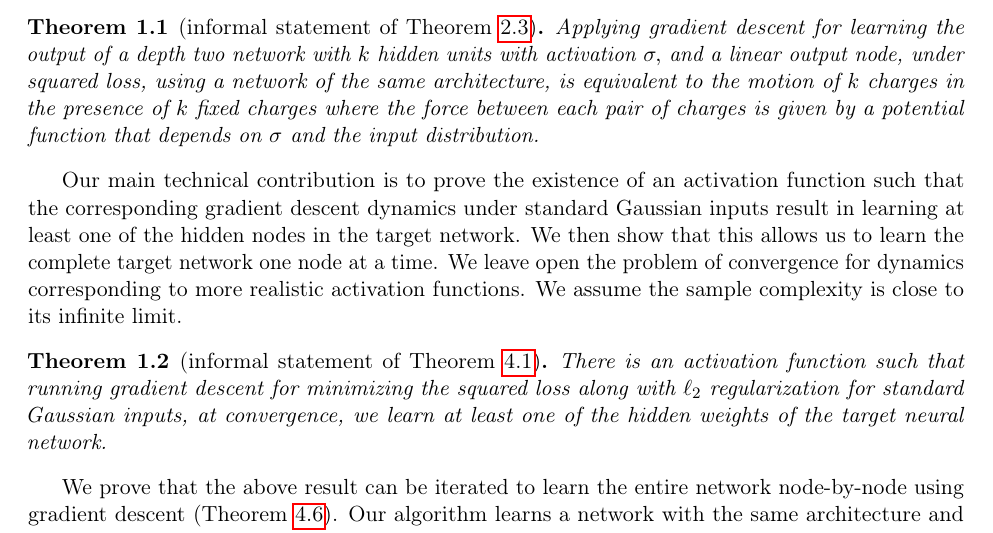
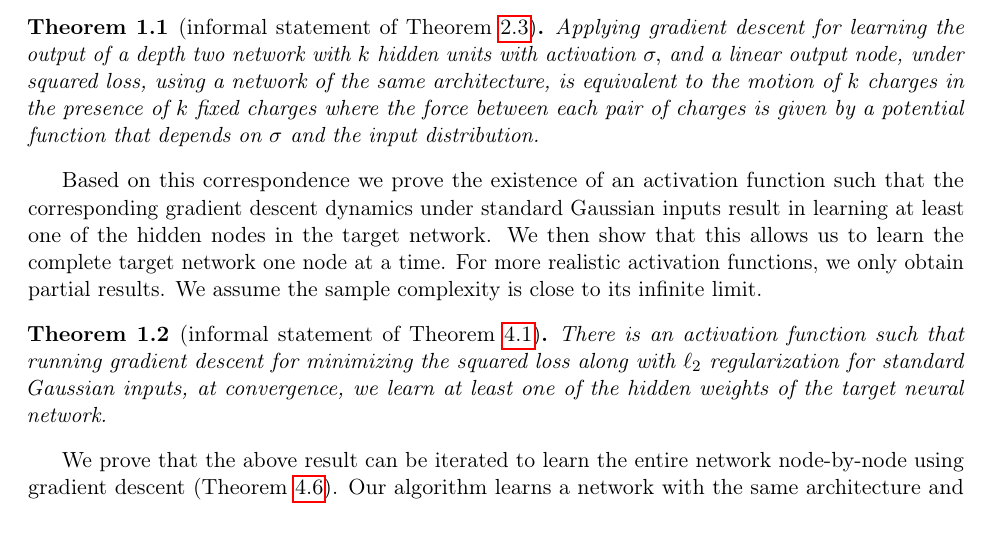
Before and after one commit to qiuyiz/icml2017, a LaTeX paper (icmlpaper2017.tex, which reads intro.tex): part of page 3 of 30, cut so that both start at the same text. Compiled offline with pdfLaTeX.

Commit message:
minor changes in intro

```diff
--- a/intro.tex
+++ b/intro.tex
@@ -92,13 +92,12 @@ node, under squared loss, using a network of the same architecture,
 is equivalent to the motion of $k$ charges in the presence of $k$ fixed charges where the force between each pair of charges is given by a potential function that depends on $\sigma$ and the input distribution.  \end{theorem}
 %
  % and that the training data comes from a standard multivariate Gaussian distribution.
-Our main technical contribution is to prove the existence of an
+Based on this correspondence we  prove the existence of an
 activation function such that the corresponding gradient descent
 dynamics under standard Gaussian inputs result in learning at least
 one of the hidden nodes in the target network. We then show that this
-allows us to learn the complete target network one node at a time. We
-leave open the problem of convergence for dynamics corresponding to
-more realistic activation functions. We assume the sample complexity
+allows us to learn the complete target network one node at a time. For more realistic activation functions, we only obtain
+partial results. We assume the sample complexity
 is close to its infinite limit.
 %
 % {\color{red} }
```
